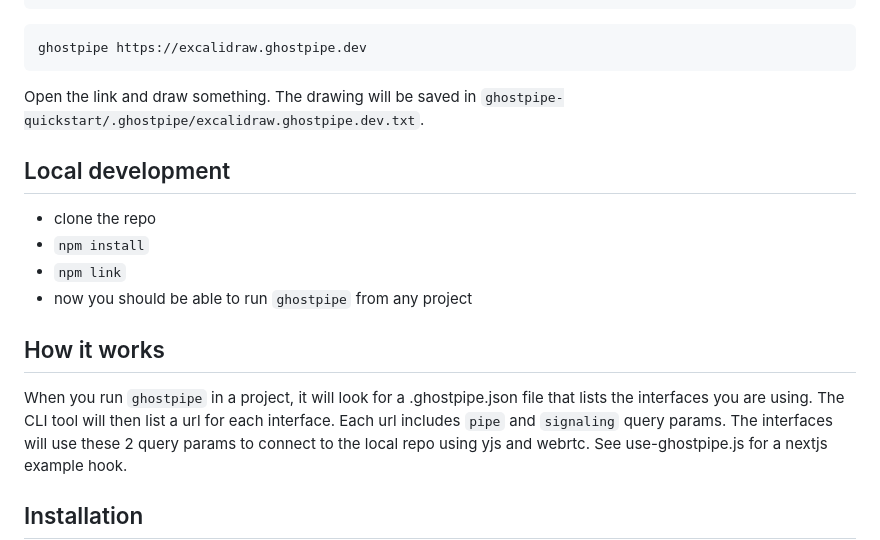
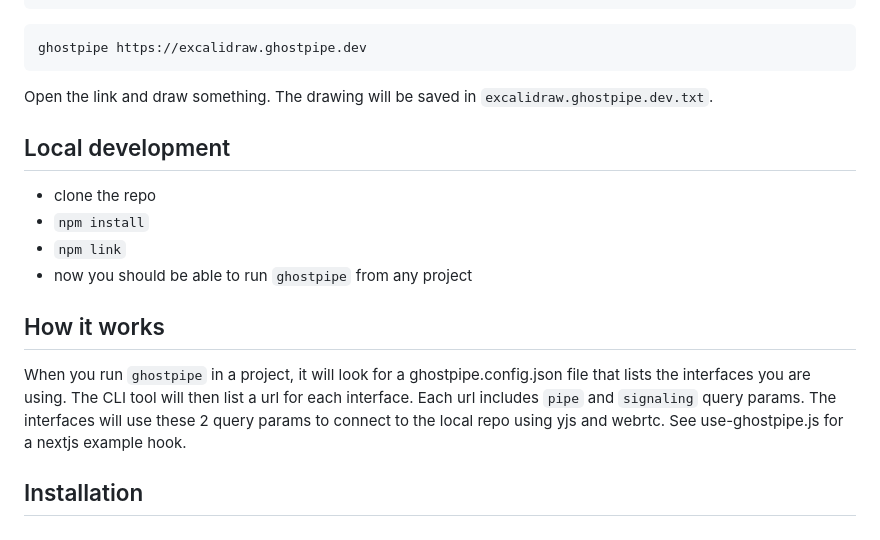
Before and after one commit to inputlogic/ghostpipe, a Markdown page: README.md, the part around the change. GitHub-like rendering.

Commit message:
Fix old README info

````diff
--- a/README.md
+++ b/README.md
@@ -16,7 +16,7 @@ mkdir ghostpipe-quickstart && cd ghostpipe-quickstart
 ghostpipe https://excalidraw.ghostpipe.dev
 ```
 
-Open the link and draw something. The drawing will be saved in `ghostpipe-quickstart/.ghostpipe/excalidraw.ghostpipe.dev.txt`.
+Open the link and draw something. The drawing will be saved in `excalidraw.ghostpipe.dev.txt`.
 
 ## Local development
 
@@ -27,7 +27,7 @@ Open the link and draw something. The drawing will be saved in `ghostpipe-quicks
 
 ## How it works
 
-When you run `ghostpipe` in a project, it will look for a .ghostpipe.json file that lists the interfaces you are using.
+When you run `ghostpipe` in a project, it will look for a ghostpipe.config.json file that lists the interfaces you are using.
 The CLI tool will then list a url for each interface. Each url includes `pipe` and `signaling` query params. The interfaces will use these 2 query params to connect to the local repo using yjs and webrtc. See use-ghostpipe.js for a nextjs example hook.
 
 ## Installation
````
